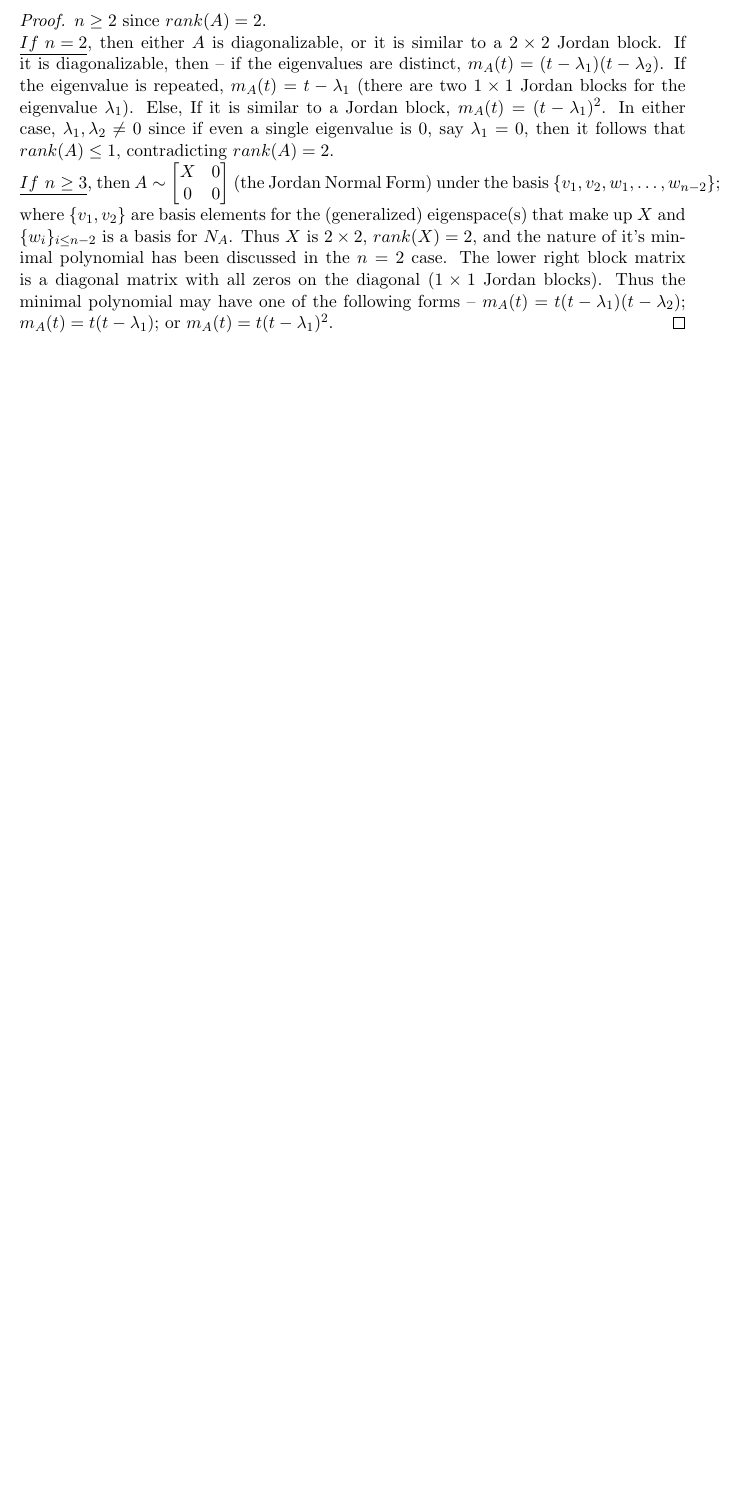
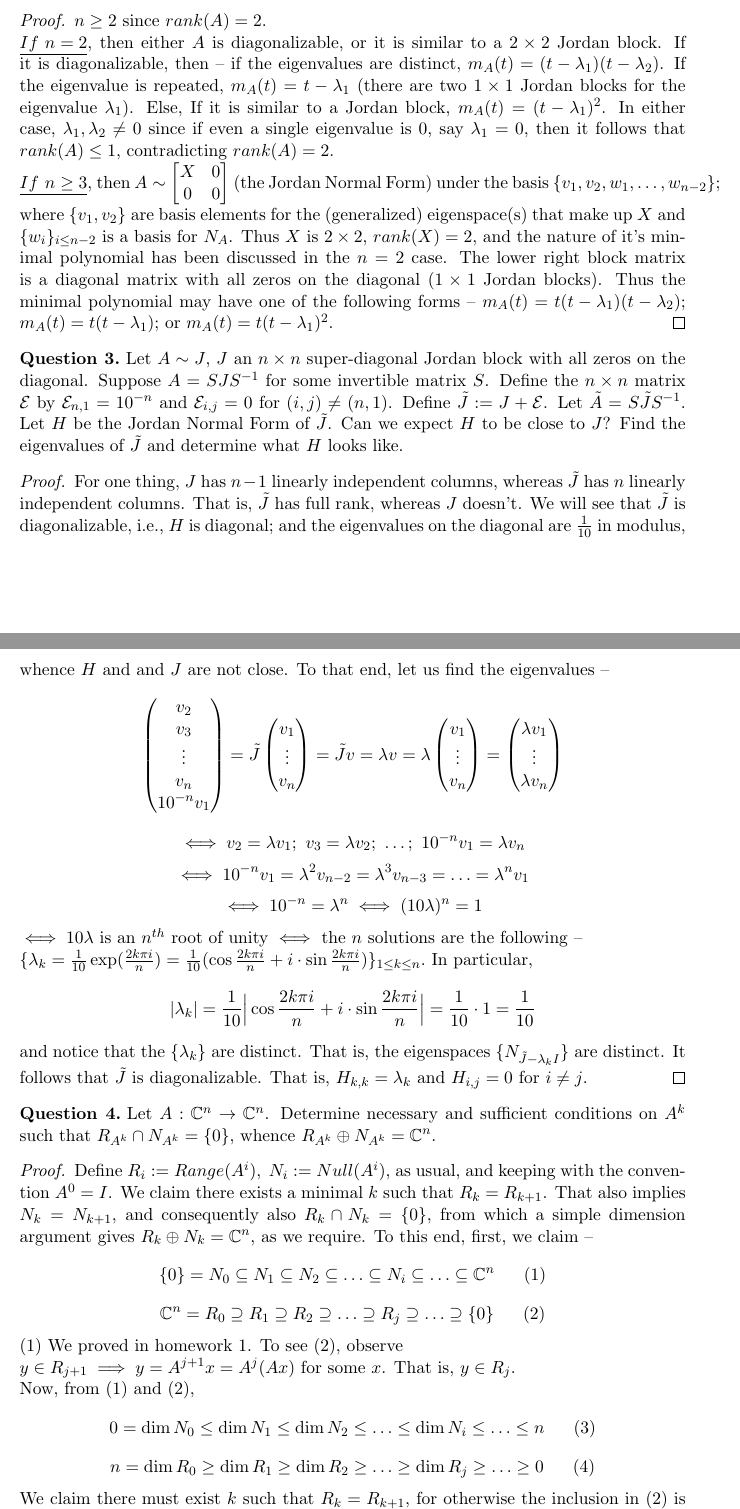
Before and after one commit to dansok/Mathematics, a LaTeX problem sheet (linear-algebra-2/hw5.tex): part of the page before the commit and two parts of pages 1 and 2 of 3 after it, the two joined at a grey line, cut so that both start at the same text, the shorter picture padded with empty space. Compiled offline with pdfLaTeX.

Commit message:
Update hw5.tex
Answering questions (3), and (4).

```diff
--- a/linear-algebra-2/hw5.tex
+++ b/linear-algebra-2/hw5.tex
@@ -64,5 +64,40 @@ $n \ge 2$ since $rank(A) = 2$.
 \\$\underline{If\ n = 2}$, then either $A$ is diagonalizable, or it is similar to a $2 \times 2$ Jordan block. If it is diagonalizable, then -- if the eigenvalues are distinct, $m_A(t) = (t - \lambda_1)(t - \lambda_2)$. If the eigenvalue is repeated, $m_A(t) = t - \lambda_1$ (there are two $1 \times 1$ Jordan blocks for the eigenvalue $\lambda_1$). Else, If it is similar to a Jordan block, $m_A(t) = (t - \lambda_1)^2$. In either case, $\lambda_1, \lambda_2 \ne 0$ since if even a single eigenvalue is $0$, say $\lambda_1 = 0$, then it follows that $rank(A) \le 1$, contradicting $rank(A)=2$.
 \\$\underline{If\ n \ge 3}$, then $\Big A \sim \begin{bmatrix} X & 0 \\ 0 & 0 \end{bmatrix}$ (the Jordan Normal Form) under the basis $\{v_1, v_2, w_1,\ldots,w_{n-2}\}$; where $\{v_1, v_2\}$ are basis elements for the (generalized) eigenspace(s) that make up $X$ and $\{w_i\}_{i \le n-2}$ is a basis for $N_A$. Thus $X$ is $2 \times 2$, $rank(X)=2$, and the nature of it's minimal polynomial has been discussed in the $n=2$ case. The lower right block matrix is a diagonal matrix with all zeros on the diagonal ($1 \times 1$ Jordan blocks). Thus the minimal polynomial may have one of the following forms -- $m_A(t) = t(t - \lambda_1)(t - \lambda_2)$; $m_A(t) = t(t - \lambda_1)$; or $m_A(t) = t(t - \lambda_1)^2$.
 \end{proof}
+\begin{question}[3]
+Let $A \sim J$, $J$ an $n \times n$ super-diagonal Jordan block with all zeros on the diagonal. Suppose $A = SJS^{-1}$ for some invertible matrix $S$. Define the $n \times n$ matrix $\mathcal{E}$ by $\mathcal{E}_{n, 1} = 10^{-n}$ and $\mathcal{E}_{i, j} = 0$ for $(i, j) \ne (n, 1)$. Define $\tilde{J} := J + \mathcal{E}$. Let $\tilde{A} = S\tilde{J}S^{-1}$. Let $H$ be the Jordan Normal Form of $\tilde{J}$. Can we expect $H$ to be close to $J$? Find the eigenvalues of $\tilde{J}$ and determine what $H$ looks like.
+\end{question}
+\begin{proof}
+For one thing, $J$ has $n-1$ linearly independent columns, whereas $\tilde{J}$ has $n$ linearly independent columns. That is, $\tilde{J}$ has full rank, whereas $J$ doesn't. We will see that $\tilde{J}$ is diagonalizable, i.e., $H$ is diagonal; and the eigenvalues on the diagonal are $\frac{1}{10}$ in modulus, whence $H$ and and $J$ are not close. To that end, let us find the eigenvalues --
+$$\begin{pmatrix}
+v_2 \\ v_3 \\ \vdots \\ v_n \\ 10^{-n}v_1
+\end{pmatrix}= \tilde{J} \begin{pmatrix}
+v_1 \\ \vdots \\ v_n
+\end{pmatrix} = \tilde{J}v = \lambda v = \lambda \begin{pmatrix}
+v_1 \\ \vdots \\ v_n
+\end{pmatrix} = \begin{pmatrix}
+\lambda v_1 \\ \vdots \\ \lambda v_n
+\end{pmatrix}$$
+$$\iff v_2 = \lambda v_1;\ v_3 = \lambda v_2;\ \ldots ;\ 10^{-n} v_1 = \lambda v_n$$
+$$\iff 10^{-n} v_1 = \lambda^2 v_{n-2} = \lambda^3 v_{n-3} = \ldots = \lambda^n v_1$$
+$$\iff 10^{-n} = \lambda^n \iff (10\lambda)^n = 1$$
+$\iff 10\lambda$ is an $n^{th}$ root of unity $\iff$ the $n$ solutions are the following --
+\\$\{\lambda_k = \frac{1}{10}\exp(\frac{2k\pi i}{n}) = \frac{1}{10}(\cos \frac{2k\pi i}{n} + i\cdot\sin \frac{2k\pi i}{n})\}_{1 \le k \le n}.$ In particular, $$|\lambda_k| = \frac{1}{10} \Big|\cos\frac{2k\pi i}{n} + i \cdot \sin \frac{2k\pi i}{n} \Big| = \frac{1}{10} \cdot 1 = \frac{1}{10}$$
+and notice that the $\{\lambda_k\}$ are distinct. That is, the eigenspaces $\{N_{\tilde{J}-\lambda_k I}\}$ are distinct. It follows that $\tilde{J}$ is diagonalizable. That is, $H_{k,k} = \lambda_k$ and $H_{i, j} = 0$ for $i \ne j$.
+\end{proof}
+\begin{question}[4]
+Let $A: \mathbb{C}^n \rightarrow \mathbb{C}^n$. Determine necessary and sufficient conditions on $A^k$ such that $R_{A^k} \cap N_{A^k} = \{0\}$, whence $R_{A^k} \oplus N_{A^k} = \mathbb{C}^n$.
+\end{question}
+\begin{proof}
+Define $R_i := Range(A^i),\ N_i := Null(A^i)$, as usual, and keeping with the convention $A^0 = I$. We claim there exists a minimal $k$ such that $R_k = R_{k+1}$. That also implies $N_k = N_{k+1}$, and consequently also $R_k \cap N_k = \{0\}$, from which a simple dimension argument gives $R_k \oplus N_k = \mathbb{C}^n$, as we require. To this end, first, we claim --
+$$\{0\} = N_0 \subseteq N_1 \subseteq N_2 \subseteq \ldots \subseteq N_i \subseteq \ldots \subseteq \mathbb{C}^n\ \ \ \ \ (1)$$
+$$\mathbb{C}^n = R_0 \supseteq R_1 \supseteq R_2 \supseteq \ldots \supseteq R_j \supseteq \ldots \supseteq \{0\}\ \ \ \ \ (2)$$
+$(1)$ We proved in homework $#1$. To see $(2)$, observe \\$y \in R_{j+1} \implies y = A^{j+1}x = A^j(Ax)$ for some $x$. That is, $y \in R_j$.
+\\Now, from $(1)$ and $(2)$,
+ $$0 = \dim N_0 \le \dim N_1 \le \dim N_2 \le \ldots \le \dim N_i \le \ldots \le n\ \ \ \ \ (3)$$
+$$n = \dim R_0 \ge \dim R_1 \ge \dim R_2 \ge \ldots \ge \dim R_j \ge \ldots \ge 0\ \ \ \ \ (4)$$
+We claim there must exist $k$ such that $R_k = R_{k+1}$, for otherwise the inclusion in $(2)$ is always proper, and thus the dimensions of the successive $R_j$ in $(4)$ decrease indefinitely, eventually going below $0$, which is impossible since they are bounded by $0$ from below. Now a dimension argument shows $N_k = N_{k+1}$ -- Let $m = \dim N_k$. Then $\dim R_{k+1} = \dim R_k = n-m$, by Rank-Nullity. Thus $\dim N_{k+1} = n-(n-m) = m$. Since $N_k \subseteq N_{k+1}$ and the two linear spaces have the same dimension, we conclude $N_k = N_{k+1}$. As before, by induction $N_k = N_{k+l}$ for any $l > 0$. Finally, let $y \in R_k \cap N_k$. Then $y = A^k x$ for some $x$. Also, $A^k y = 0$. Putting these two together, $0 = A^k y = A^k(A^k x ) = A^{2k} x \iff \\x \in N_{2k} = N_k \iff y = A^k x = 0$. Thus $R_k \cap N_k = \{0\}$. \\We show $R_k \oplus N_k  = \mathbb{C}^n$ -- Let $X = \{v_i\}_{i\le p},\ Y = \{w_j\}_{j \le q}$ be bases for $R_k, N_k$, respectively. Then $\dim R_k + \dim N_k = p + q = n$. Suffices to prove $X \cup Y$ is linearly independent. To that end,
+suppose $\sum_{i \le p} c_i v_i + \sum_{j \le q} k_j w_j = 0$ and for the sake of contradiction suppose some of the coefficients $\{c_1, \ldots, c_p, k_1, \ldots, k_q\}$ are nonzero. Suppose WLOG $c_i \ne 0$. Then $0 \ne u = \sum_{i \le p} c_i v_i = -\sum_{j \le q} k_j w_j$. So $0 \ne u \in R_k \cap N_k$, a contradiction. Therefore $c_i, k_j = 0$ for all $i, j$, and $X \cup Y$ forms a basis for $\mathbb{C}^n$. Thus $R_k \oplus N_k = \mathbb{C}^n$.
+\end{proof}
 
 \end{document}
```
